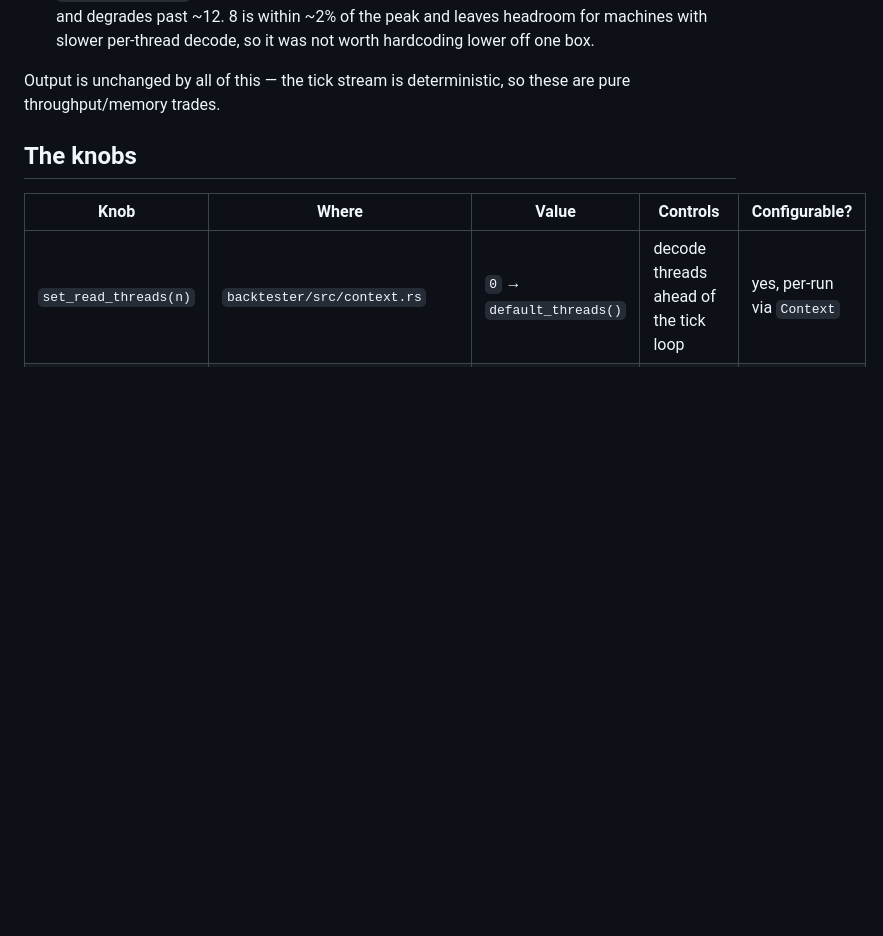
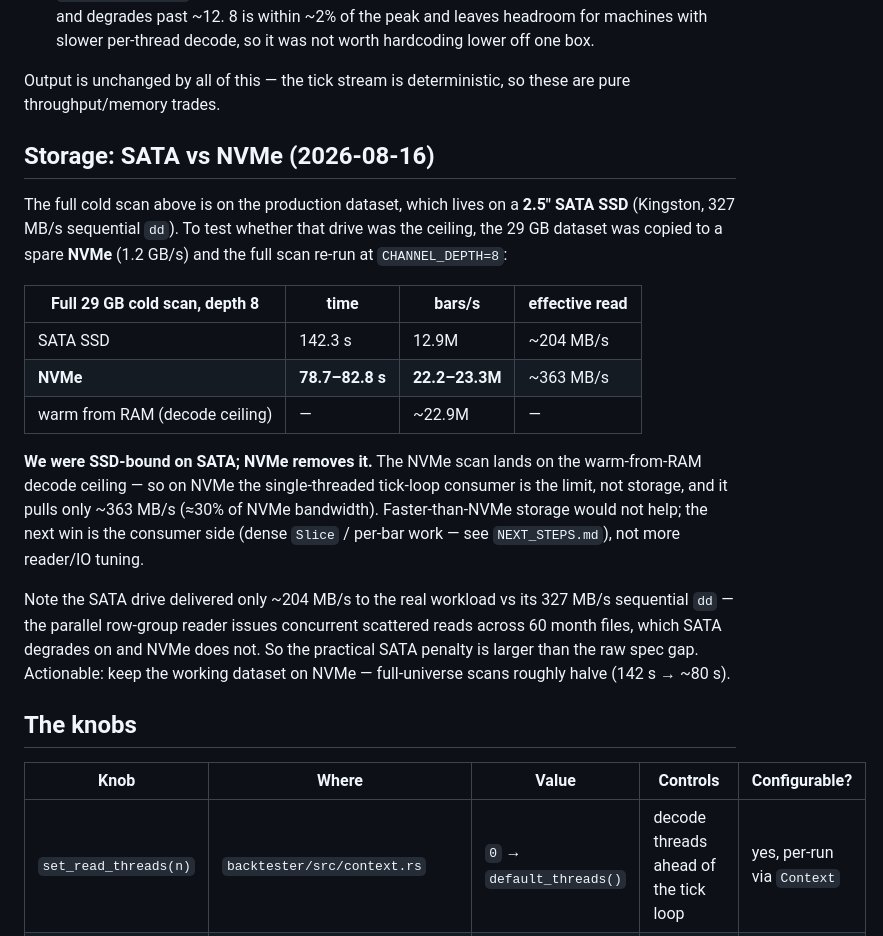
Before and after one commit to shner-elmo/backtester-rs, a Markdown page: docs/perf-sweep-task.md, the part around the change. Drawn GitHub-style; blank space fills up the shorter version.

Commit message:
docs: record SATA-vs-NVMe read-path finding
The full-universe cold scan was SATA-SSD-bound: copying the 29 GB dataset
to NVMe (1.2 GB/s) dropped it 142.3s -> ~80s and hit the warm-from-RAM
decode ceiling (~23M bars/s), i.e. storage is no longer the limit — the
single tick-loop consumer is. LUKS was negligible (~0.6%, AES-NI).
Documents the numbers, method, and the takeaway to keep the working
dataset on NVMe; the next read-path win is the consumer side, not IO.

Co-Authored-By: Claude Opus 4.8 <noreply@anthropic.com>
Claude-Session: https://claude.ai/code/session_014PBBoaZH8LbnuDrVRvUBy5

```diff
--- a/docs/perf-sweep-task.md
+++ b/docs/perf-sweep-task.md
@@ -34,6 +34,31 @@ Left unchanged:
 
 Output is unchanged by all of this — the tick stream is deterministic, so these
 are pure throughput/memory trades.
+
+## Storage: SATA vs NVMe (2026-08-16)
+
+The full cold scan above is on the production dataset, which lives on a
+**2.5" SATA SSD** (Kingston, 327 MB/s sequential `dd`). To test whether that
+drive was the ceiling, the 29 GB dataset was copied to a spare
+**NVMe** (1.2 GB/s) and the full scan re-run at `CHANNEL_DEPTH=8`:
+
+| Full 29 GB cold scan, depth 8 | time | bars/s | effective read |
+|-------------------------------|------|--------|----------------|
+| SATA SSD                      | 142.3 s | 12.9M | ~204 MB/s |
+| **NVMe**                      | **78.7–82.8 s** | **22.2–23.3M** | ~363 MB/s |
+| warm from RAM (decode ceiling)| —    | ~22.9M | — |
+
+**We were SSD-bound on SATA; NVMe removes it.** The NVMe scan lands on the
+warm-from-RAM decode ceiling — so on NVMe the single-threaded tick-loop consumer
+is the limit, not storage, and it pulls only ~363 MB/s (≈30% of NVMe bandwidth).
+Faster-than-NVMe storage would not help; the next win is the consumer side (dense
+`Slice` / per-bar work — see `NEXT_STEPS.md`), not more reader/IO tuning.
+
+Note the SATA drive delivered only ~204 MB/s to the real workload vs its 327 MB/s
+sequential `dd` — the parallel row-group reader issues concurrent scattered reads
+across 60 month files, which SATA degrades on and NVMe does not. So the practical
+SATA penalty is larger than the raw spec gap. Actionable: keep the working
+dataset on NVMe — full-universe scans roughly halve (142 s → ~80 s).
 
 ## The knobs
 
```
